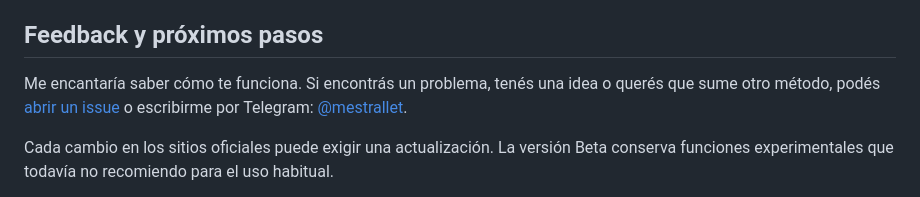
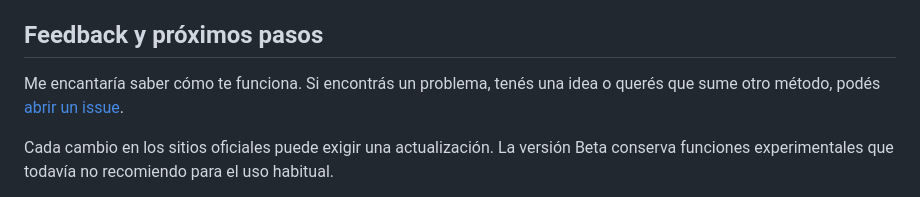
Before and after one commit to jmestrallet/boletera-android, a Markdown page: README.md, the part around the change. Rendered like a GitHub page.

Commit message:
Remove personal Telegram contact

```diff
--- a/README.md
+++ b/README.md
@@ -88,7 +88,7 @@ Todo el código es público. Si te interesa, podés revisar qué se guarda, cóm
 
 ## Feedback y próximos pasos
 
-Me encantaría saber cómo te funciona. Si encontrás un problema, tenés una idea o querés que sume otro método, podés [abrir un issue](https://github.com/jmestrallet/boletera-android/issues) o escribirme por Telegram: [@mestrallet](https://t.me/mestrallet).
+Me encantaría saber cómo te funciona. Si encontrás un problema, tenés una idea o querés que sume otro método, podés [abrir un issue](https://github.com/jmestrallet/boletera-android/issues).
 
 Cada cambio en los sitios oficiales puede exigir una actualización. La versión Beta conserva funciones experimentales que todavía no recomiendo para el uso habitual.
 
```
